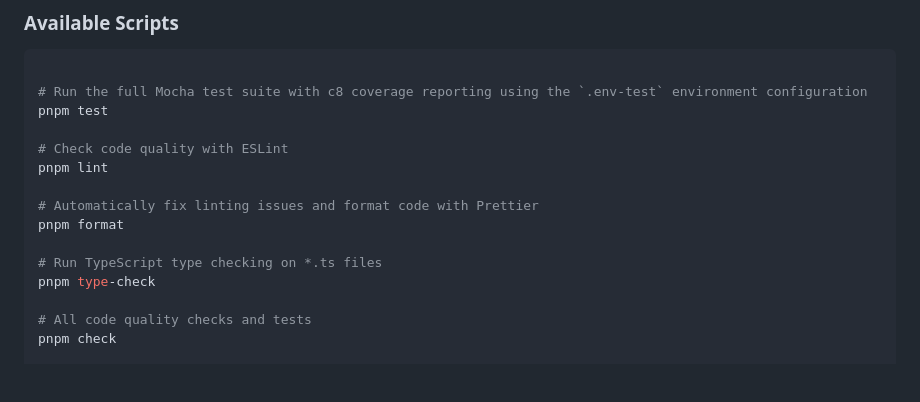
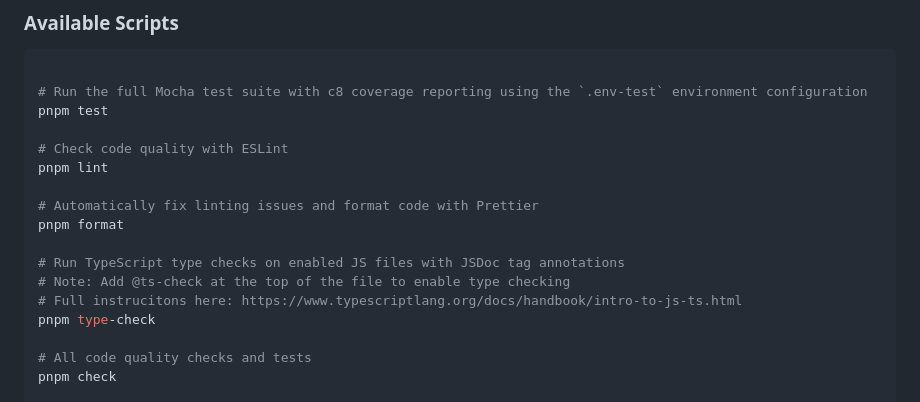
Before and after one commit to heroku/mcp-remote-auth-proxy, a Markdown page: README.md, the part around the change. Drawn GitHub-style; blank space fills up the shorter version.

Commit message:
docs: Adds instructions for enabling TypeScript in JS files

```diff
--- a/README.md
+++ b/README.md
@@ -186,7 +186,9 @@ pnpm lint
 # Automatically fix linting issues and format code with Prettier
 pnpm format
 
-# Run TypeScript type checking on *.ts files
+# Run TypeScript type checks on enabled JS files with JSDoc tag annotations
+# Note: Add @ts-check at the top of the file to enable type checking
+# Full instrucitons here: https://www.typescriptlang.org/docs/handbook/intro-to-js-ts.html
 pnpm type-check
 
 # All code quality checks and tests
```
